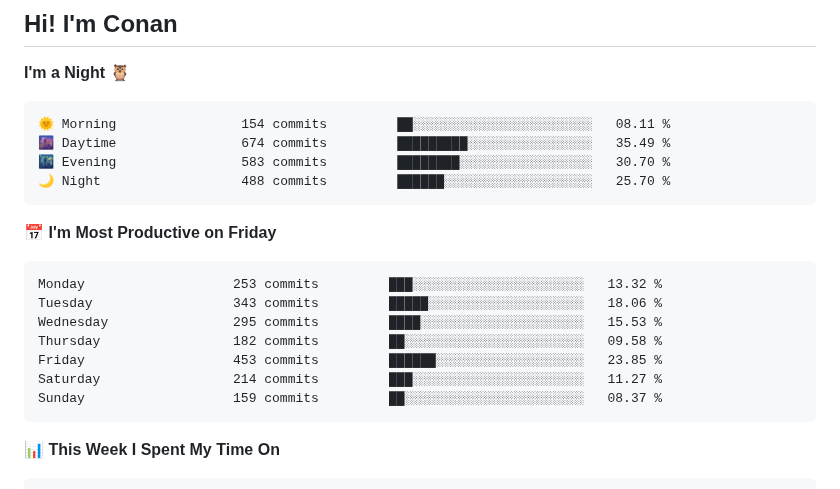
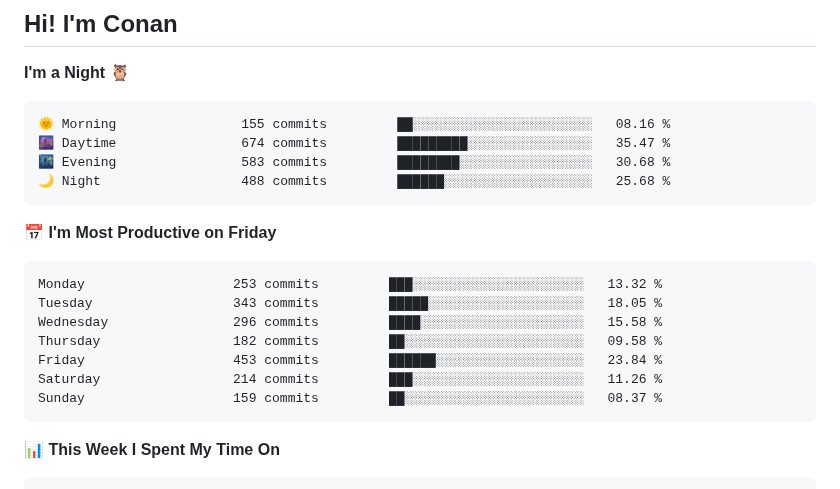
Before and after one commit to gkkconan/gkkconan, a Markdown page: README.md, the part around the change. Drawn GitHub-style.

Commit message:
Updated with Dev Metrics

````diff
--- a/README.md
+++ b/README.md
@@ -4,20 +4,20 @@
 **I'm a Night 🦉**
 
 ```text
-🌞 Morning                154 commits         ██░░░░░░░░░░░░░░░░░░░░░░░   08.11 %
-🌆 Daytime                674 commits         █████████░░░░░░░░░░░░░░░░   35.49 %
-🌃 Evening                583 commits         ████████░░░░░░░░░░░░░░░░░   30.70 %
-🌙 Night                  488 commits         ██████░░░░░░░░░░░░░░░░░░░   25.70 %
+🌞 Morning                155 commits         ██░░░░░░░░░░░░░░░░░░░░░░░   08.16 %
+🌆 Daytime                674 commits         █████████░░░░░░░░░░░░░░░░   35.47 %
+🌃 Evening                583 commits         ████████░░░░░░░░░░░░░░░░░   30.68 %
+🌙 Night                  488 commits         ██████░░░░░░░░░░░░░░░░░░░   25.68 %
 ```
 📅 **I'm Most Productive on Friday**
 
 ```text
 Monday                   253 commits         ███░░░░░░░░░░░░░░░░░░░░░░   13.32 %
-Tuesday                  343 commits         █████░░░░░░░░░░░░░░░░░░░░   18.06 %
-Wednesday                295 commits         ████░░░░░░░░░░░░░░░░░░░░░   15.53 %
+Tuesday                  343 commits         █████░░░░░░░░░░░░░░░░░░░░   18.05 %
+Wednesday                296 commits         ████░░░░░░░░░░░░░░░░░░░░░   15.58 %
 Thursday                 182 commits         ██░░░░░░░░░░░░░░░░░░░░░░░   09.58 %
-Friday                   453 commits         ██████░░░░░░░░░░░░░░░░░░░   23.85 %
-Saturday                 214 commits         ███░░░░░░░░░░░░░░░░░░░░░░   11.27 %
+Friday                   453 commits         ██████░░░░░░░░░░░░░░░░░░░   23.84 %
+Saturday                 214 commits         ███░░░░░░░░░░░░░░░░░░░░░░   11.26 %
 Sunday                   159 commits         ██░░░░░░░░░░░░░░░░░░░░░░░   08.37 %
 ```
 
````
